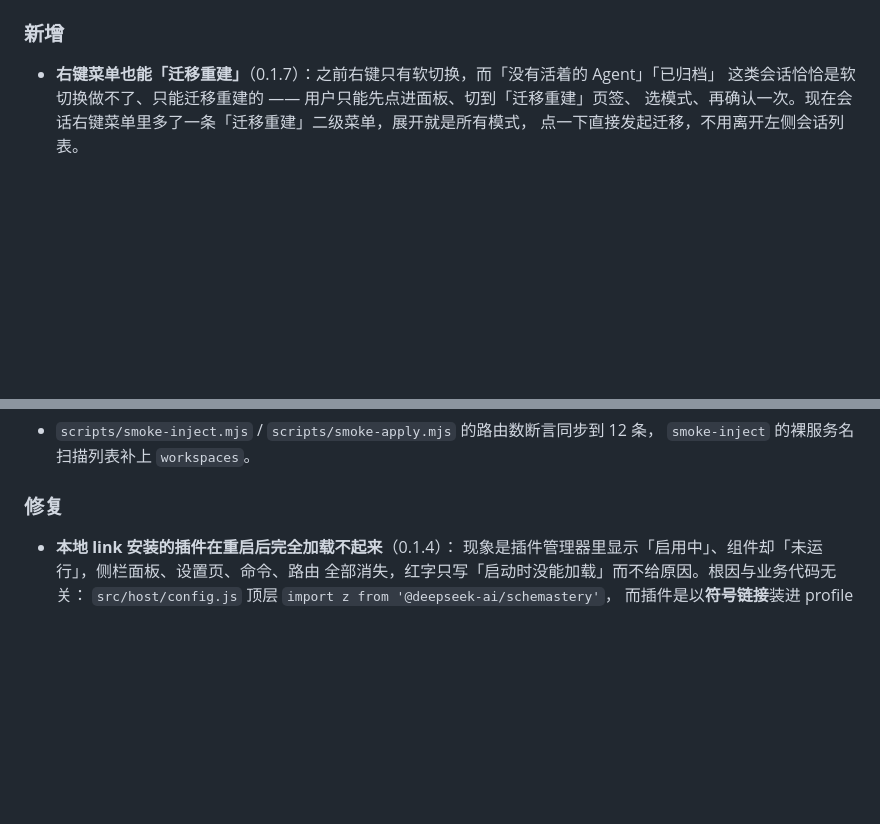
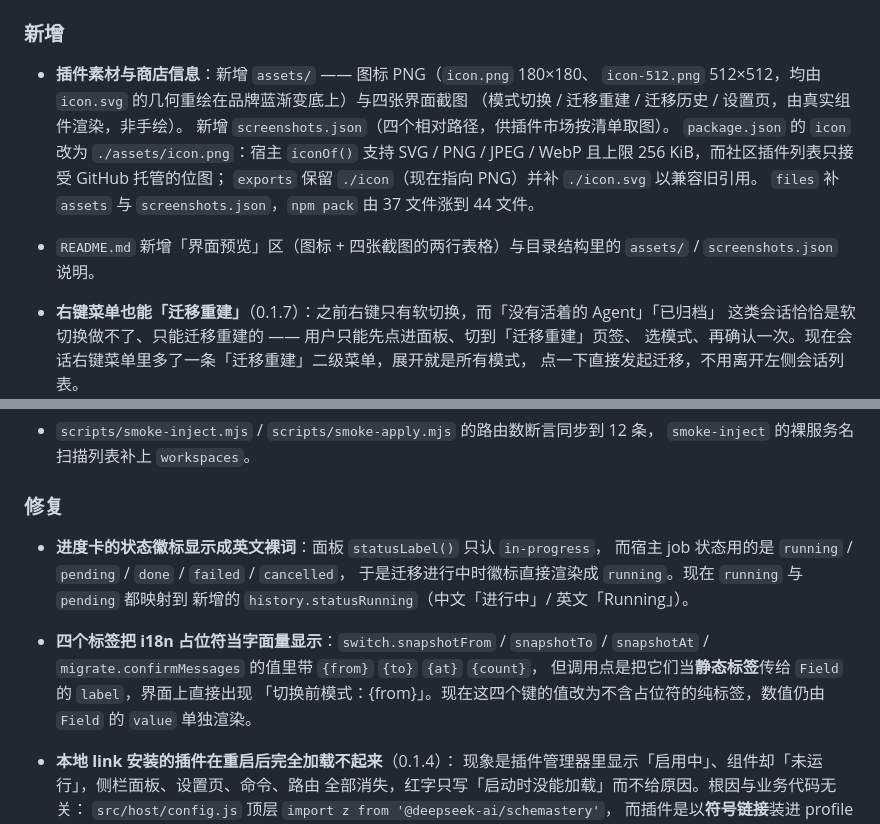
Before and after one commit to dasuda13/dsh-mode-exchange, a Markdown page: CHANGELOG.md, 2 parts joined by grey strips. Drawn GitHub-style; blank space fills up the shorter version.

```diff
--- a/CHANGELOG.md
+++ b/CHANGELOG.md
@@ -88,6 +88,17 @@
 
 ### 新增
 
+- **插件素材与商店信息**：新增 `assets/` —— 图标 PNG（`icon.png` 180×180、
+  `icon-512.png` 512×512，均由 `icon.svg` 的几何重绘在品牌蓝渐变底上）与四张界面截图
+  （模式切换 / 迁移重建 / 迁移历史 / 设置页，由真实组件渲染，非手绘）。
+  新增 `screenshots.json`（四个相对路径，供插件市场按清单取图）。
+  `package.json` 的 `icon` 改为 `./assets/icon.png`：宿主 `iconOf()` 支持
+  SVG / PNG / JPEG / WebP 且上限 256 KiB，而社区插件列表只接受 GitHub 托管的位图；
+  `exports` 保留 `./icon`（现在指向 PNG）并补 `./icon.svg` 以兼容旧引用。
+  `files` 补 `assets` 与 `screenshots.json`，`npm pack` 由 37 文件涨到 44 文件。
+- `README.md` 新增「界面预览」区（图标 + 四张截图的两行表格）与目录结构里的
+  `assets/` / `screenshots.json` 说明。
+
 - **右键菜单也能「迁移重建」**（0.1.7）：之前右键只有软切换，而「没有活着的 Agent」「已归档」
   这类会话恰恰是软切换做不了、只能迁移重建的 —— 用户只能先点进面板、切到「迁移重建」页签、
   选模式、再确认一次。现在会话右键菜单里多了一条「迁移重建」二级菜单，展开就是所有模式，
@@ -174,6 +185,16 @@
 - `scripts/smoke-inject.mjs` / `scripts/smoke-apply.mjs` 的路由数断言同步到 12 条，
   `smoke-inject` 的裸服务名扫描列表补上 `workspaces`。
 ### 修复
+
+- **进度卡的状态徽标显示成英文裸词**：面板 `statusLabel()` 只认 `in-progress`，
+  而宿主 job 状态用的是 `running` / `pending` / `done` / `failed` / `cancelled`，
+  于是迁移进行中时徽标直接渲染成 `running`。现在 `running` 与 `pending` 都映射到
+  新增的 `history.statusRunning`（中文「进行中」/ 英文「Running」）。
+- **四个标签把 i18n 占位符当字面量显示**：`switch.snapshotFrom` / `snapshotTo` /
+  `snapshotAt` / `migrate.confirmMessages` 的值里带 `{from}` `{to}` `{at}` `{count}`，
+  但调用点是把它们当**静态标签**传给 `Field` 的 `label`，界面上直接出现
+  「切换前模式：{from}」。现在这四个键的值改为不含占位符的纯标签，数值仍由
+  `Field` 的 `value` 单独渲染。
 
 - **本地 link 安装的插件在重启后完全加载不起来**（0.1.4）：
   现象是插件管理器里显示「启用中」、组件却「未运行」，侧栏面板、设置页、命令、路由
```
Also changed, not shown: README.md (+20 -1 lines), assets/icon-512.png (added), assets/icon.png (added), assets/screenshot-history.png (added), assets/screenshot-migrate.png (added), assets/screenshot-settings.png (added), assets/screenshot-switch.png (added), 5 other files.
